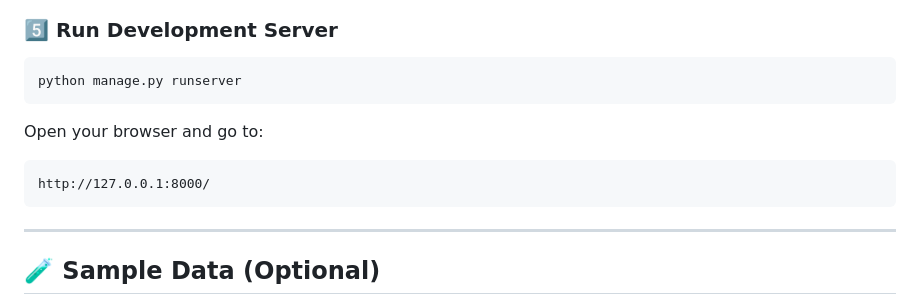
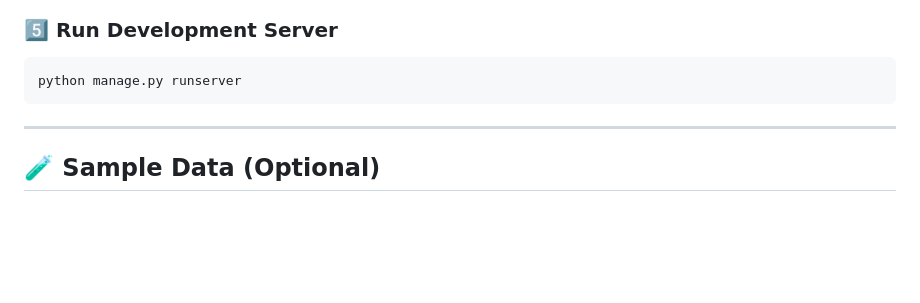
Before and after one commit to ellterz/carivio, a Markdown page: README.md, the part around the change. GitHub-like rendering; blank space fills up the shorter version.

Commit message:
Update of README

````diff
--- a/README.md
+++ b/README.md
@@ -154,12 +154,6 @@ python manage.py migrate
 python manage.py runserver
 ```
 
-Open your browser and go to:
-
-```
-http://127.0.0.1:8000/
-```
-
 ---
 
 ## 🧪 Sample Data (Optional)
````
